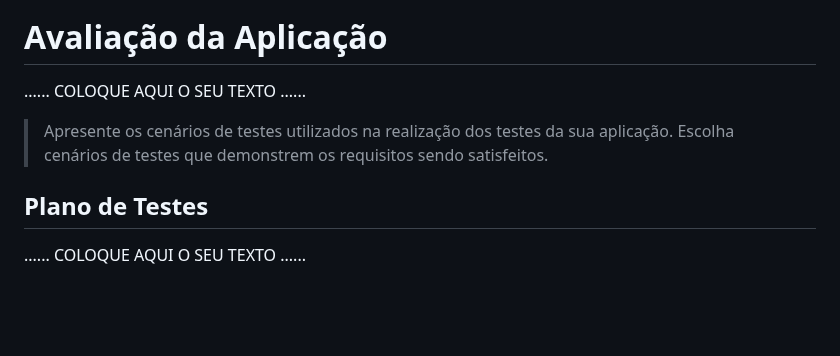
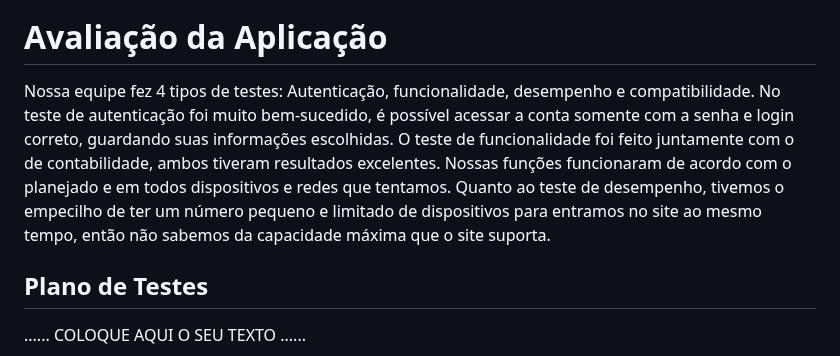
Before and after one commit to ICEI-PUC-Minas-PMGCC-TI/FeedMe, a Markdown page: docs/relatorio/Relatorio Tecnico - TEMPLATE.md, the part around the change. Drawn GitHub-style; blank space fills up the shorter version.

```diff
--- a/docs/relatorio/Relatorio Tecnico - TEMPLATE.md
+++ b/docs/relatorio/Relatorio Tecnico - TEMPLATE.md
@@ -384,11 +384,7 @@ O projeto está restrito pelos itens apresentados na tabela a seguir.
 
 # Avaliação da Aplicação
 
-......  COLOQUE AQUI O SEU TEXTO ......
-
-> Apresente os cenários de testes utilizados na realização dos testes da
-> sua aplicação. Escolha cenários de testes que demonstrem os requisitos
-> sendo satisfeitos.
+Nossa equipe fez 4 tipos de testes: Autenticação, funcionalidade, desempenho e compatibilidade. No teste de autenticação foi muito bem-sucedido, é possível acessar a conta somente com a senha e login correto, guardando suas informações escolhidas. O teste de funcionalidade foi feito juntamente com o de contabilidade, ambos tiveram resultados excelentes. Nossas funções funcionaram de acordo com o planejado e em todos dispositivos e redes que tentamos.  Quanto ao teste de desempenho, tivemos o empecilho de ter um número pequeno e limitado de dispositivos para entramos no site ao mesmo tempo, então não sabemos da capacidade máxima que o site suporta.
 
 ## Plano de Testes
 
```
